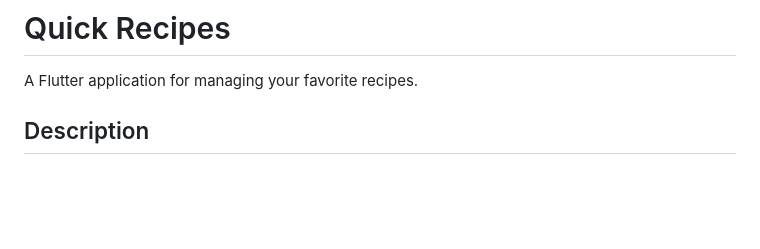
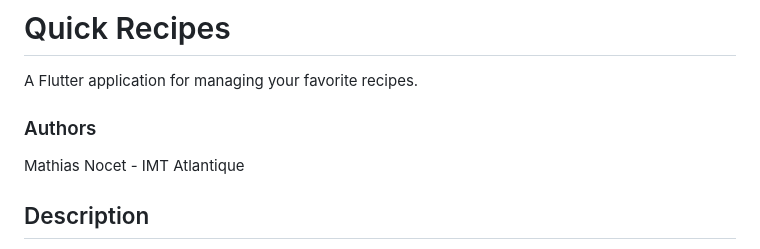
Before and after one commit to M4thi4s/QuickRecipe, a Markdown page: README.md, the part around the change. Rendered like a GitHub page; blank space fills up the shorter version.

```diff
--- a/README.md
+++ b/README.md
@@ -1,6 +1,9 @@
 # Quick Recipes
 
 A Flutter application for managing your favorite recipes.
+
+### Authors
+Mathias Nocet - IMT Atlantique
 
 ## Description
 
```
